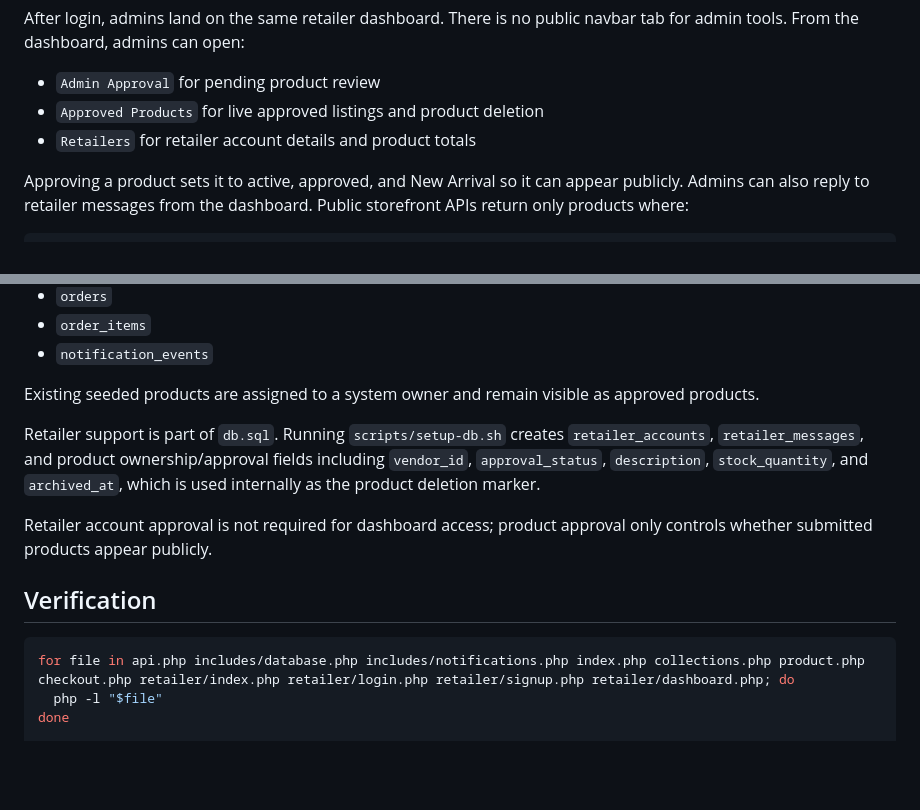
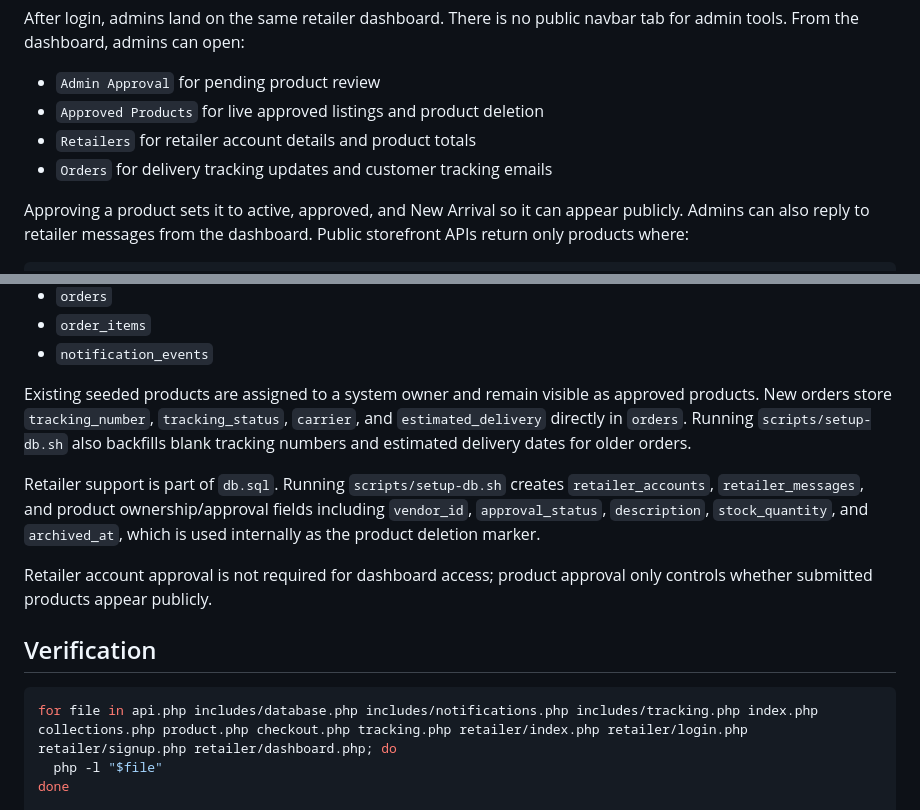
Before and after one commit to amir-zyrops/luxe-ecommerce, a Markdown page: README.md, 2 parts joined by grey strips. Drawn GitHub-style; blank space fills up the shorter version.

````diff
--- a/README.md
+++ b/README.md
@@ -195,6 +203,7 @@ After login, admins land on the same retailer dashboard. There is no public navb
 - `Admin Approval` for pending product review
 - `Approved Products` for live approved listings and product deletion
 - `Retailers` for retailer account details and product totals
+- `Orders` for delivery tracking updates and customer tracking emails
 
 Approving a product sets it to active, approved, and New Arrival so it can appear publicly. Admins can also reply to retailer messages from the dashboard. Public storefront APIs return only products where:
 
@@ -226,7 +235,7 @@ The schema creates:
 - `order_items`
 - `notification_events`
 
-Existing seeded products are assigned to a system owner and remain visible as approved products.
+Existing seeded products are assigned to a system owner and remain visible as approved products. New orders store `tracking_number`, `tracking_status`, `carrier`, and `estimated_delivery` directly in `orders`. Running `scripts/setup-db.sh` also backfills blank tracking numbers and estimated delivery dates for older orders.
 
 Retailer support is part of `db.sql`. Running `scripts/setup-db.sh` creates `retailer_accounts`, `retailer_messages`, and product ownership/approval fields including `vendor_id`, `approval_status`, `description`, `stock_quantity`, and `archived_at`, which is used internally as the product deletion marker.
 
@@ -235,7 +244,7 @@ Retailer account approval is not required for dashboard access; product approval
 ## Verification
 
 ```bash
-for file in api.php includes/database.php includes/notifications.php index.php collections.php product.php checkout.php retailer/index.php retailer/login.php retailer/signup.php retailer/dashboard.php; do
+for file in api.php includes/database.php includes/notifications.php includes/tracking.php index.php collections.php product.php checkout.php tracking.php retailer/index.php retailer/login.php retailer/signup.php retailer/dashboard.php; do
   php -l "$file"
 done
 
````
Also changed, not shown: other parts of README.md (+11 -3 lines).
